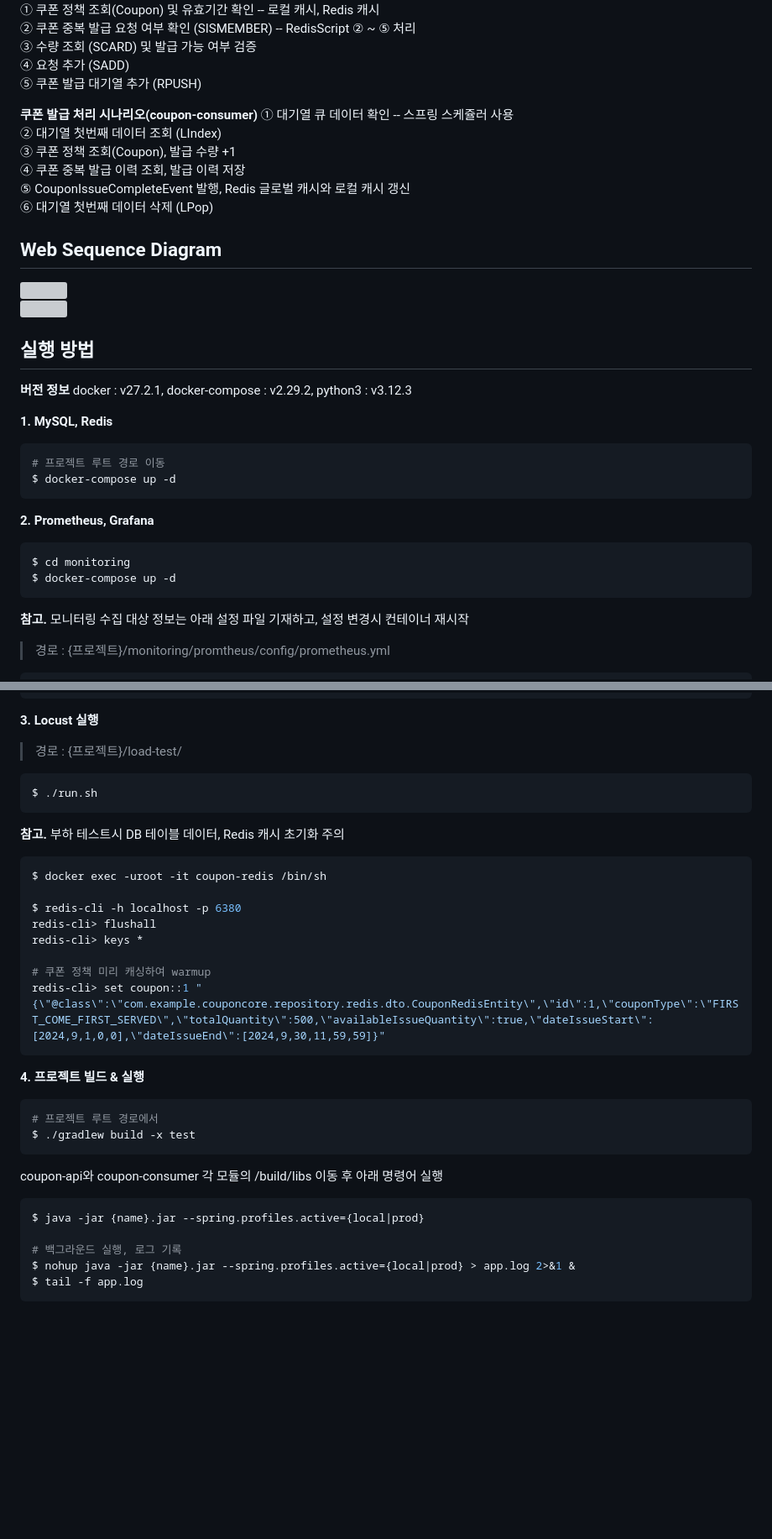
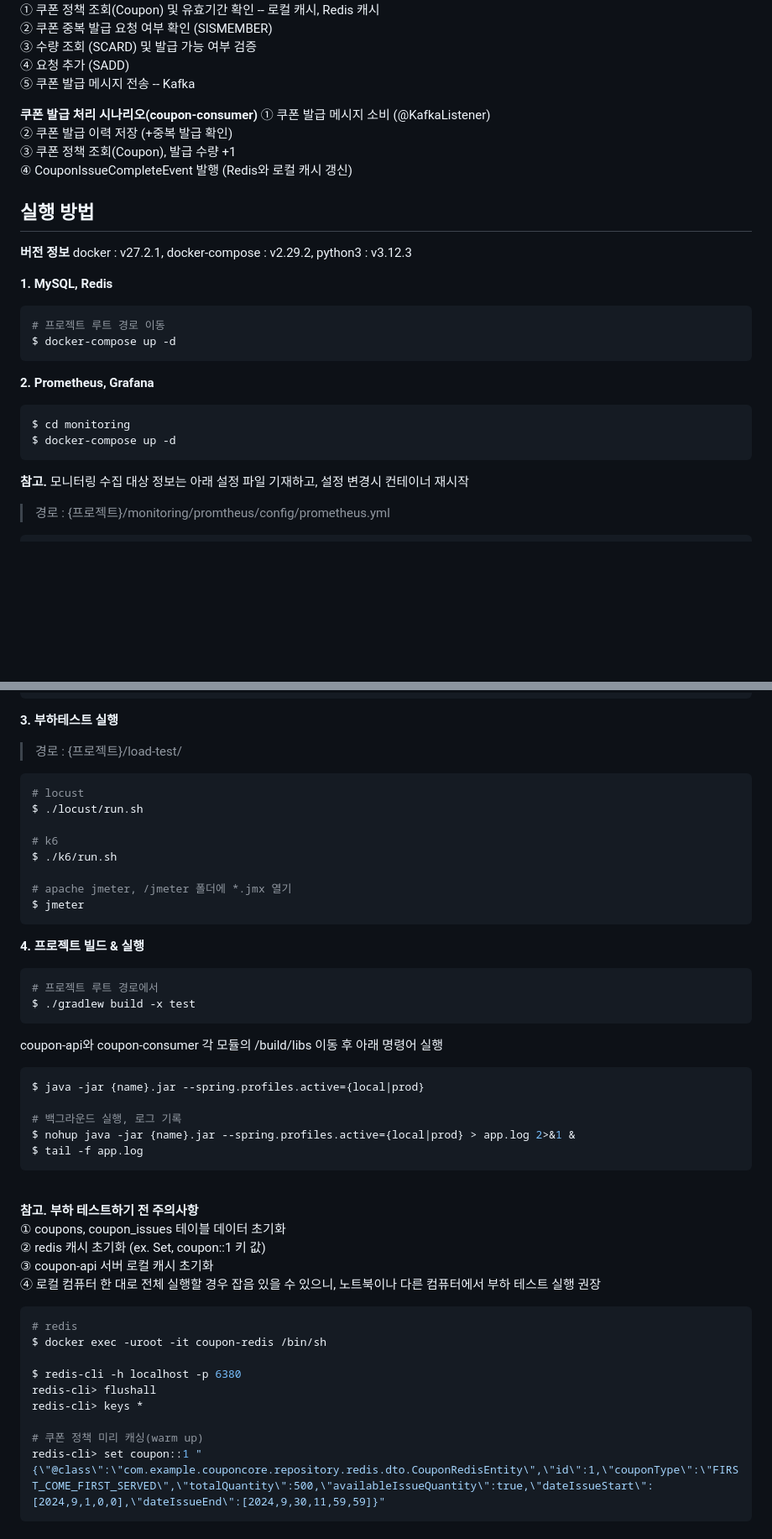
Before and after one commit to ljw1126/coupon-issue, a Markdown page: README.md, 2 parts joined by grey strips. Shown: that part at 84% size. Rendered like a GitHub page; blank space fills up the shorter version; grey boxes are pictures that could not be loaded.

Commit message:
docs: kafka 내용 추가, 수정(README.md)

````diff
--- a/README.md
+++ b/README.md
@@ -34,24 +39,17 @@ JUnit5, Locust, Gradle 8.1, Docker, SonarQube, Git, Postman
 **쿠폰 발급 요청 시나리오(coupon-api)**
 <br/>
 ① 쿠폰 정책 조회(Coupon) 및 유효기간 확인 -- 로컬 캐시, Redis 캐시<br/>
-② 쿠폰 중복 발급 요청 여부 확인 (SISMEMBER) -- RedisScript ② ~ ⑤ 처리<br/>
+② 쿠폰 중복 발급 요청 여부 확인 (SISMEMBER) <br/>
 ③ 수량 조회 (SCARD) 및 발급 가능 여부 검증<br/>
 ④ 요청 추가 (SADD)<br/>
-⑤ 쿠폰 발급 대기열 추가 (RPUSH)</br>
+⑤ 쿠폰 발급 메시지 전송 -- Kafka <br/>
 
 **쿠폰 발급 처리 시나리오(coupon-consumer)**
 </br>
-① 대기열 큐 데이터 확인 -- 스프링 스케쥴러 사용<br/>
-② 대기열 첫번째 데이터 조회 (LIndex) <br/>
-③ 쿠폰 정책 조회(Coupon), 발급 수량 +1  <br/>
-④ 쿠폰 중복 발급 이력 조회, 발급 이력 저장 <br/>
-⑤ CouponIssueCompleteEvent 발행, Redis 글로벌 캐시와 로컬 캐시 갱신<br/>
-⑥ 대기열 첫번째 데이터 삭제 (LPop) <br/>
-
-## Web Sequence Diagram
-<img src="https://github.com/ljw1126/user-content/blob/master/coupon-issue/websequencediagrams/coupon-issue%20.png?raw=true"/>
-<br/>
-<img src="https://github.com/ljw1126/user-content/blob/master/coupon-issue/websequencediagrams/coupon-consumer.png?raw=true"/>
+① 쿠폰 발급 메시지 소비 (@KafkaListener) <br/>
+② 쿠폰 발급 이력 저장 (+중복 발급 확인) <br/>
+③ 쿠폰 정책 조회(Coupon), 발급 수량 +1 <br/>
+④ CouponIssueCompleteEvent 발행 (Redis와 로컬 캐시 갱신)<br/>
 
 ## 실행 방법
 **버전 정보**
@@ -68,7 +66,6 @@ $ docker-compose up -d
 $ cd monitoring
 $ docker-compose up -d
 ```
-
 
 **참고.** 모니터링 수집 대상 정보는 아래 설정 파일 기재하고, 설정 변경시 컨테이너 재시작
 > 경로 : {프로젝트}/monitoring/promtheus/config/prometheus.yml
@@ -87,23 +84,18 @@ scrape_configs:
       - targets: [ '<ipv4주소>:8081' ]
 ```
 
-**3. Locust 실행**
+**3. 부하테스트 실행**
 > 경로 : {프로젝트}/load-test/
 ```shell
-$ ./run.sh
+# locust
+$ ./locust/run.sh
+
+# k6
+$ ./k6/run.sh
+
+# apache jmeter, /jmeter 폴더에 *.jmx 열기
+$ jmeter
 ```
-**참고.** 부하 테스트시 DB 테이블 데이터, Redis 캐시 초기화 주의
-```shell
-$ docker exec -uroot -it coupon-redis /bin/sh
-
-$ redis-cli -h localhost -p 6380
-redis-cli> flushall
-redis-cli> keys *
-
-# 쿠폰 정책 미리 캐싱하여 warmup
-redis-cli> set coupon::1 "{\"@class\":\"com.example.couponcore.repository.redis.dto.CouponRedisEntity\",\"id\":1,\"couponType\":\"FIRST_COME_FIRST_SERVED\",\"totalQuantity\":500,\"availableIssueQuantity\":true,\"dateIssueStart\":[2024,9,1,0,0],\"dateIssueEnd\":[2024,9,30,11,59,59]}"
-```
-
 
 **4. 프로젝트 빌드 & 실행**
 ```shell
@@ -119,3 +111,26 @@ $ java -jar {name}.jar --spring.profiles.active={local|prod}
 $ nohup java -jar {name}.jar --spring.profiles.active={local|prod} > app.log 2>&1 &
 $ tail -f app.log
 ```
+<br/>
+
+**참고. 부하 테스트하기 전 주의사항**
+<br/>
+① coupons, coupon_issues 테이블 데이터 초기화 <br/>
+② redis 캐시 초기화 (ex. Set, coupon::1 키 값) <br/>
+③ coupon-api 서버 로컬 캐시 초기화 <br/>
+④ 로컬 컴퓨터 한 대로 전체 실행할 경우 잡음 있을 수 있으니, 노트북이나 다른 컴퓨터에서 부하 테스트 실행 권장
+<br/>
+
+```shell
+# redis
+$ docker exec -uroot -it coupon-redis /bin/sh
+
+$ redis-cli -h localhost -p 6380
+redis-cli> flushall
+redis-cli> keys *
+
+# 쿠폰 정책 미리 캐싱(warm up)
+redis-cli> set coupon::1 "{\"@class\":\"com.example.couponcore.repository.redis.dto.CouponRedisEntity\",\"id\":1,\"couponType\":\"FIRST_COME_FIRST_SERVED\",\"totalQuantity\":500,\"availableIssueQuantity\":true,\"dateIssueStart\":[2024,9,1,0,0],\"dateIssueEnd\":[2024,9,30,11,59,59]}"
+```
+<br/>
+
````
Also changed, not shown: other parts of README.md (+103 -21 lines).
